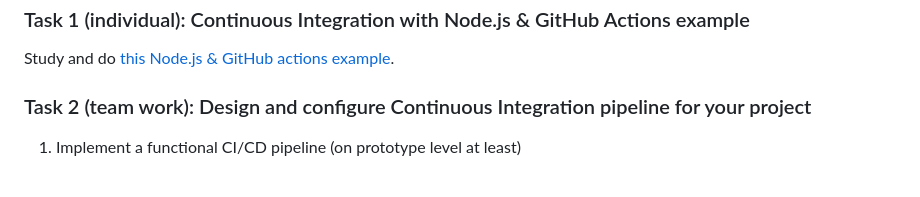
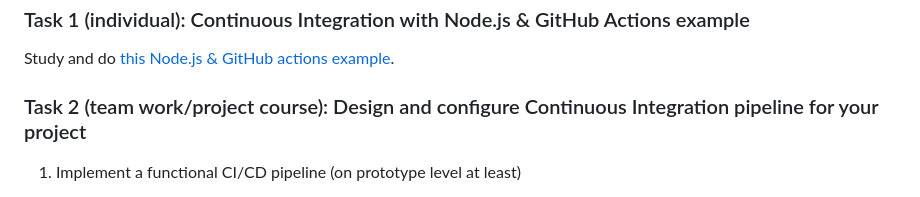
Before and after one commit to mattpe/node-ci-intro, a Markdown page: lecture/readme.md, the part around one of its changes. GitHub-like rendering.

Commit message:
Clarify workflow and task descriptions in readme

```diff
--- a/lecture/readme.md
+++ b/lecture/readme.md
@@ -102,7 +102,7 @@ Some links to get started with
 
 Study and do [this Node.js & GitHub actions example](https://github.com/mattpe/node-ci-intro).
 
-### Task 2 (team work): Design and configure Continuous Integration pipeline for your project
+### Task 2 (team work/project course): Design and configure Continuous Integration pipeline for your project
 
 1. Implement a functional CI/CD pipeline (on prototype level at least)
 
```
Also changed, not shown: other parts of lecture/readme.md (+2 -2 lines).
